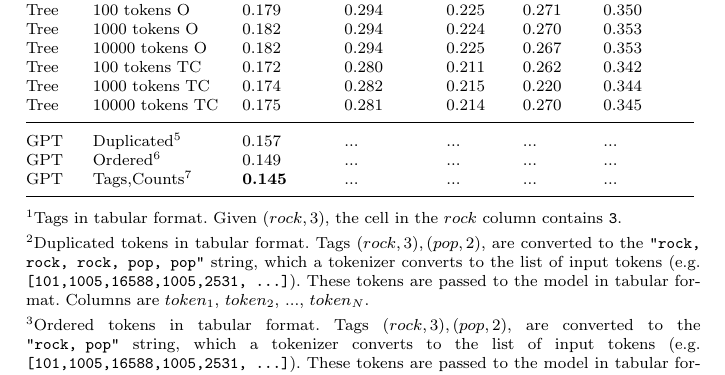
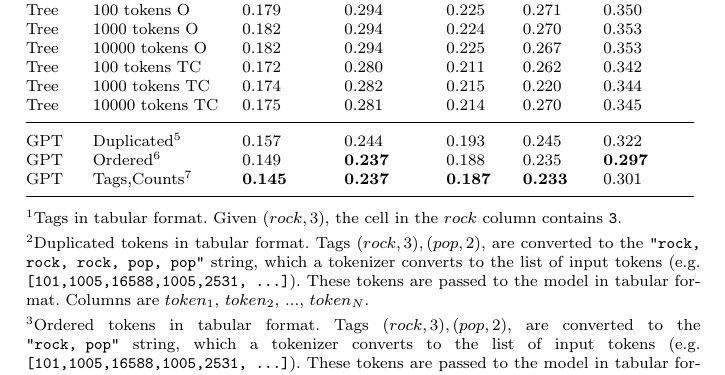
Before and after one commit to jramcast/music-recommendation, a LaTeX paper (paper/main.tex): part of page 13 of 17, cut so that both start at the same text. Compiled offline with pdfLaTeX.

Commit message:
add missing results in table

```diff
--- a/paper/main.tex
+++ b/paper/main.tex
@@ -817,9 +817,9 @@ The table provides RMSE values for each experiment.
       Tree      & 1000 tokens TC                      & 0.174            & 0.282           & 0.215          & 0.220           & 0.344          \\
       Tree      & 10000 tokens TC                     & 0.175            & 0.281           & 0.214          & 0.270           & 0.345          \\
       \midrule
-      GPT       & Duplicated\footnotemark[5]          & 0.157            & ...             & ...            & ...             & ...            \\
-      GPT       & Ordered\footnotemark[6]             & 0.149            & ...             & ...            & ...             & ...            \\
-      GPT       & Tags,Counts\footnotemark[7]         & \textbf{0.145}   & ...             & ...            & ...             & ...            \\
+      GPT       & Duplicated\footnotemark[5]          & 0.157            & 0.244           & 0.193          & 0.245           & 0.322          \\
+      GPT       & Ordered\footnotemark[6]             & 0.149            & \textbf{0.237}  & 0.188          & 0.235           & \textbf{0.297}          \\
+      GPT       & Tags,Counts\footnotemark[7]         & \textbf{0.145}   & \textbf{0.237}  & \textbf{0.187} & \textbf{0.233}  & 0.301          \\
 
       \botrule
       \end{tabular}
```
Also changed, not shown: paper/main.pdf.
